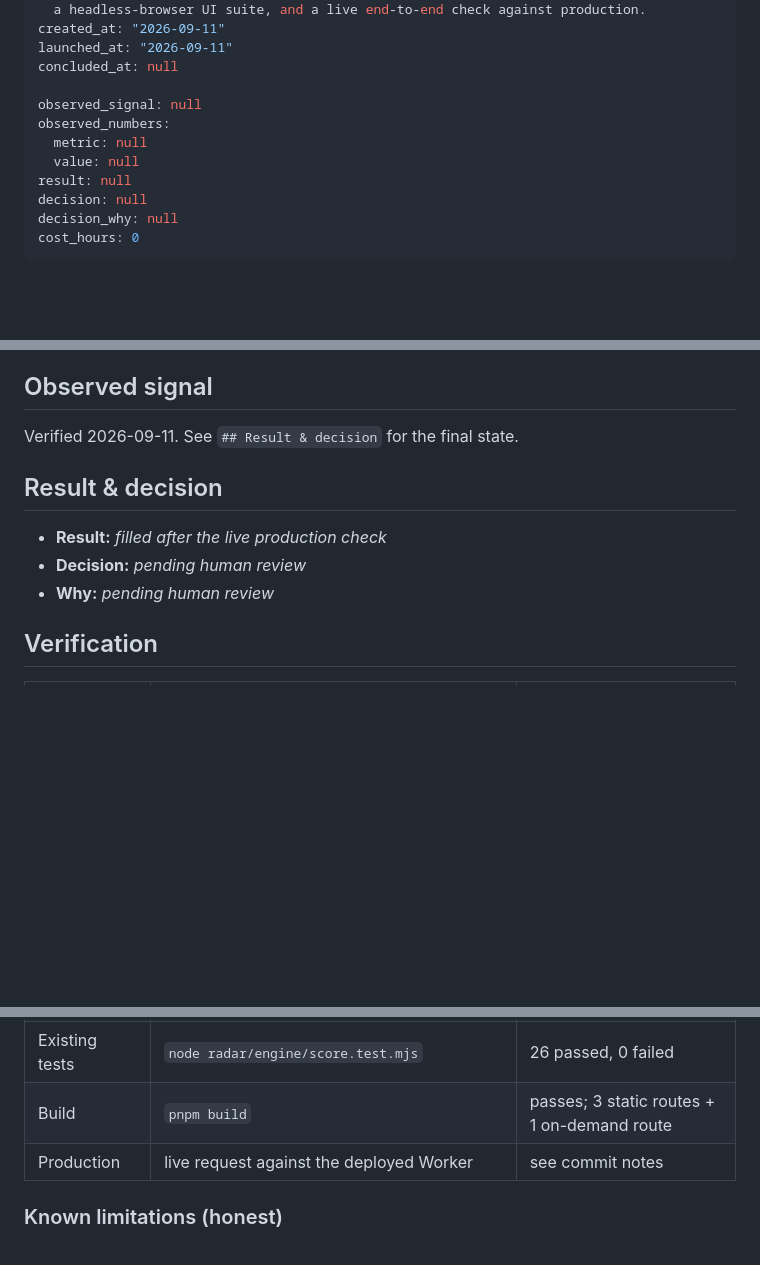
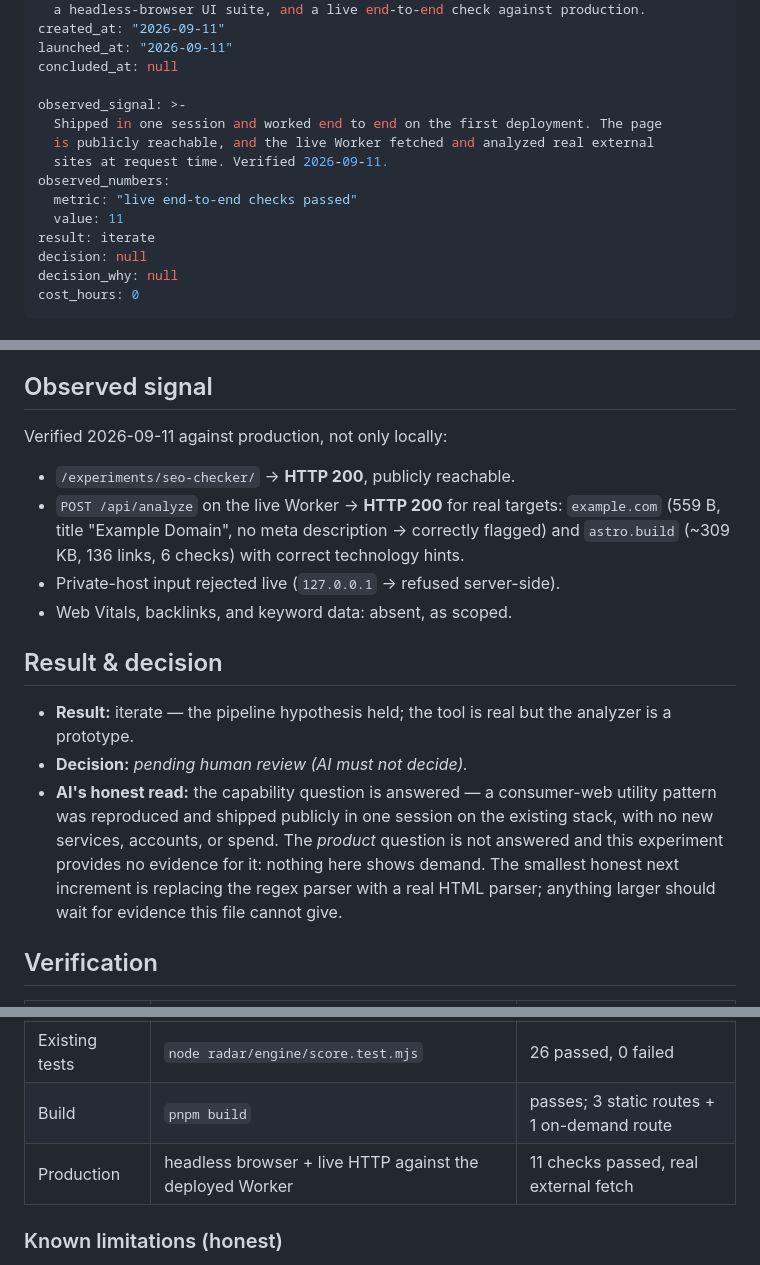
Before and after one commit to tanlysgy/ai-factory, a Markdown page: radar/experiments/exp-002-seo-checker.md, 3 parts joined by grey strips. GitHub-like rendering; blank space fills up the shorter version.

```diff
--- a/radar/experiments/exp-002-seo-checker.md
+++ b/radar/experiments/exp-002-seo-checker.md
@@ -24,11 +24,14 @@ created_at: "2026-09-11"
 launched_at: "2026-09-11"
 concluded_at: null
 
-observed_signal: null
+observed_signal: >-
+  Shipped in one session and worked end to end on the first deployment. The page
+  is publicly reachable, and the live Worker fetched and analyzed real external
+  sites at request time. Verified 2026-09-11.
 observed_numbers:
-  metric: null
-  value: null
-result: null
+  metric: "live end-to-end checks passed"
+  value: 11
+result: iterate
 decision: null
 decision_why: null
 cost_hours: 0
@@ -103,13 +106,24 @@ Explicitly not built, and not to be built under this experiment:
 
 ## Observed signal
 
-Verified 2026-09-11. See `## Result & decision` for the final state.
+Verified 2026-09-11 against production, not only locally:
+
+- `/experiments/seo-checker/` → **HTTP 200**, publicly reachable.
+- `POST /api/analyze` on the live Worker → **HTTP 200** for real targets:
+  `example.com` (559 B, title "Example Domain", no meta description → correctly flagged)
+  and `astro.build` (~309 KB, 136 links, 6 checks) with correct technology hints.
+- Private-host input rejected live (`127.0.0.1` → refused server-side).
+- Web Vitals, backlinks, and keyword data: absent, as scoped.
 
 ## Result & decision
 
-- **Result:** _filled after the live production check_
-- **Decision:** _pending human review_
-- **Why:** _pending human review_
+- **Result:** iterate — the pipeline hypothesis held; the tool is real but the analyzer is a prototype.
+- **Decision:** _pending human review (AI must not decide)._
+- **AI's honest read:** the capability question is answered — a consumer-web utility pattern was
+  reproduced and shipped publicly in one session on the existing stack, with no new services,
+  accounts, or spend. The *product* question is not answered and this experiment provides no
+  evidence for it: nothing here shows demand. The smallest honest next increment is replacing the
+  regex parser with a real HTML parser; anything larger should wait for evidence this file cannot give.
 
 ## Verification
 
@@ -121,7 +135,7 @@ Verified 2026-09-11. See `## Result & decision` for the final state.
 | UI behaviour | headless Chromium against the built site | 21 checks passed (states, rendering, XSS safety, responsive) |
 | Existing tests | `node radar/engine/score.test.mjs` | 26 passed, 0 failed |
 | Build | `pnpm build` | passes; 3 static routes + 1 on-demand route |
-| Production | live request against the deployed Worker | see commit notes |
+| Production | headless browser + live HTTP against the deployed Worker | 11 checks passed, real external fetch |
 
 ### Known limitations (honest)
 
```
Also changed, not shown: handoff.md (+12 -3 lines).
